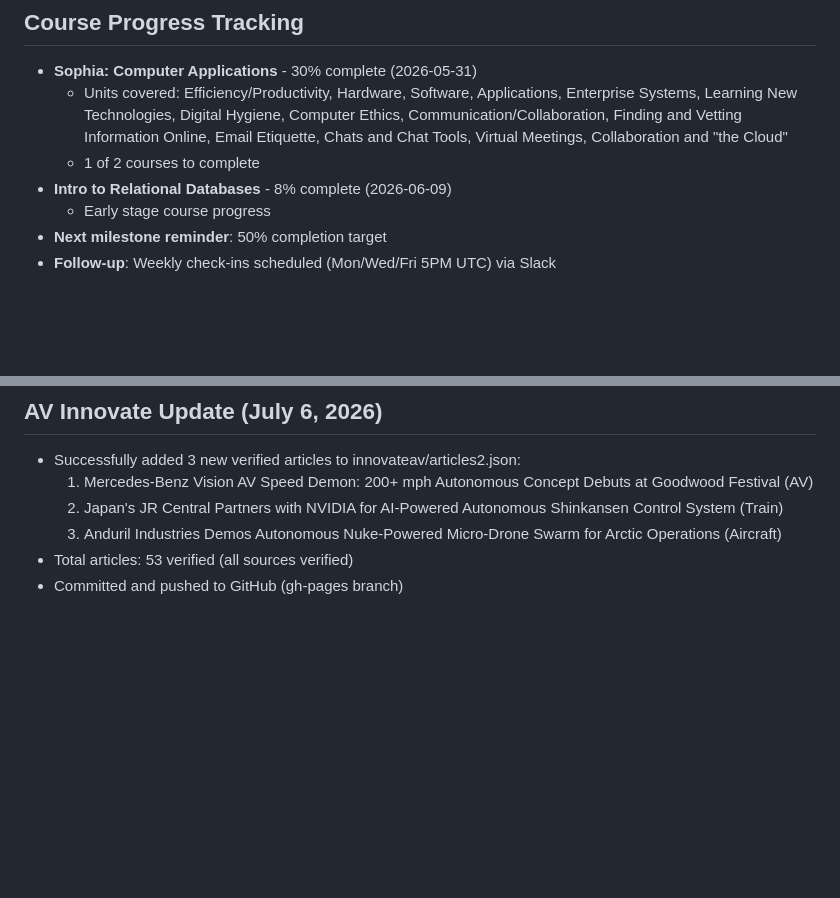
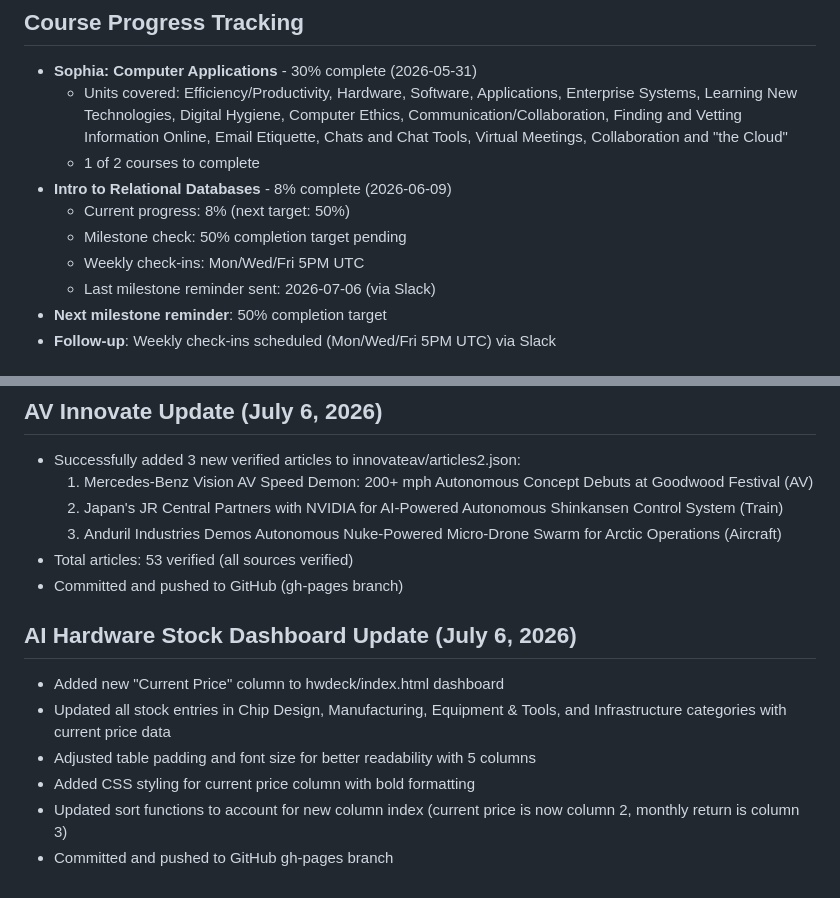
Before and after one commit to upsideprompts/upsideprompts.github.io, a Markdown page: MEMORY.md, 2 parts joined by grey strips. GitHub-like rendering; blank space fills up the shorter version.

Commit message:
Update MEMORY.md with AI Hardware Stock Dashboard changes

```diff
--- a/MEMORY.md
+++ b/MEMORY.md
@@ -5,7 +5,10 @@
   - Units covered: Efficiency/Productivity, Hardware, Software, Applications, Enterprise Systems, Learning New Technologies, Digital Hygiene, Computer Ethics, Communication/Collaboration, Finding and Vetting Information Online, Email Etiquette, Chats and Chat Tools, Virtual Meetings, Collaboration and "the Cloud"
   - 1 of 2 courses to complete
 - **Intro to Relational Databases** - 8% complete (2026-06-09)
-  - Early stage course progress
+  - Current progress: 8% (next target: 50%)
+  - Milestone check: 50% completion target pending
+  - Weekly check-ins: Mon/Wed/Fri 5PM UTC
+  - Last milestone reminder sent: 2026-07-06 (via Slack)
 - **Next milestone reminder**: 50% completion target
 - **Follow-up**: Weekly check-ins scheduled (Mon/Wed/Fri 5PM UTC) via Slack
 
@@ -194,3 +197,10 @@
   3. Anduril Industries Demos Autonomous Nuke-Powered Micro-Drone Swarm for Arctic Operations (Aircraft)
 - Total articles: 53 verified (all sources verified)
 - Committed and pushed to GitHub (gh-pages branch)
+## AI Hardware Stock Dashboard Update (July 6, 2026)
+- Added new "Current Price" column to hwdeck/index.html dashboard
+- Updated all stock entries in Chip Design, Manufacturing, Equipment & Tools, and Infrastructure categories with current price data
+- Adjusted table padding and font size for better readability with 5 columns
+- Added CSS styling for current price column with bold formatting
+- Updated sort functions to account for new column index (current price is now column 2, monthly return is column 3)
+- Committed and pushed to GitHub gh-pages branch
```
